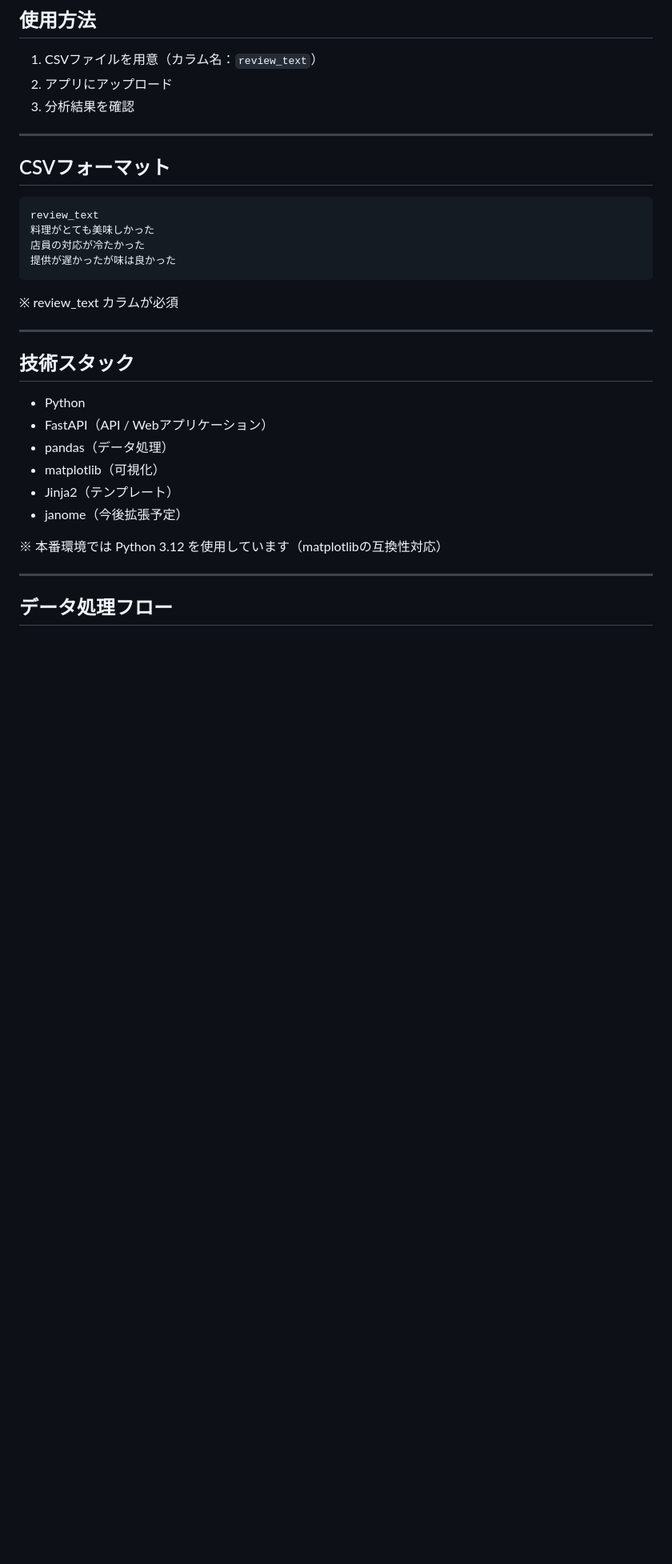
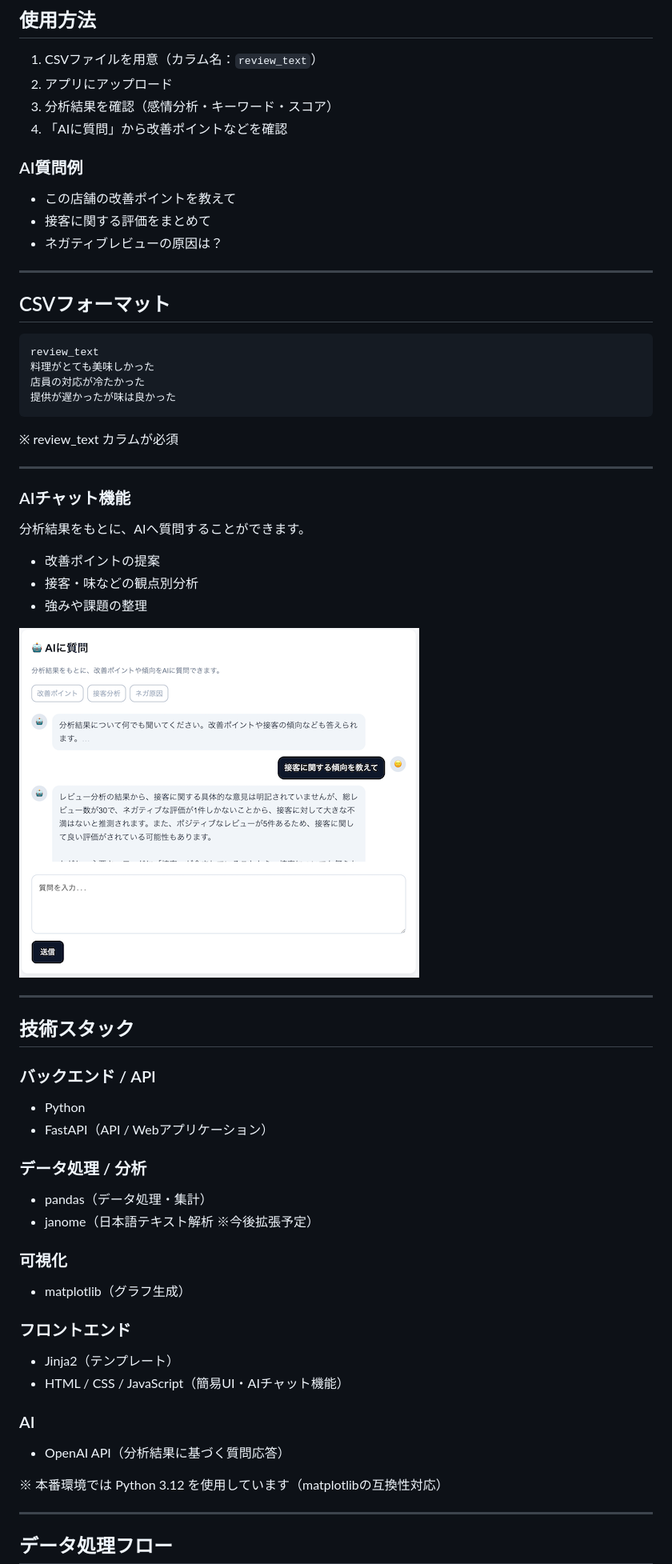
Before and after one commit to norviaio/restaurant-review-analyzer, a Markdown page: README.md, the part around the change printed below. Shown: that part at 80% size. Rendered like a GitHub page; pictures changed too: images/ai_chat.png (added); blank space fills up the shorter version.

Commit message:
AIチャット機能追加）

```diff
--- a/README.md
+++ b/README.md
@@ -56,7 +60,14 @@ https://restaurant-review-analyzer-u7dc.onrender.com/
 
 1. CSVファイルを用意（カラム名：`review_text`）
 2. アプリにアップロード
-3. 分析結果を確認
+3. 分析結果を確認（感情分析・キーワード・スコア）
+4. 「AIに質問」から改善ポイントなどを確認
+
+### AI質問例
+
+- この店舗の改善ポイントを教えて
+- 接客に関する評価をまとめて
+- ネガティブレビューの原因は？
 
 ---
 
@@ -73,14 +84,42 @@ review_text
 
 ---
 
+### AIチャット機能
+
+分析結果をもとに、AIへ質問することができます。
+
+- 改善ポイントの提案
+- 接客・味などの観点別分析
+- 強みや課題の整理
+
+![AIチャット](images/ai_chat.png)
+
+---
+
 ## 技術スタック
+
+### バックエンド / API
 
 - Python
 - FastAPI（API / Webアプリケーション）
-- pandas（データ処理）
-- matplotlib（可視化）
+
+### データ処理 / 分析
+
+- pandas（データ処理・集計）
+- janome（日本語テキスト解析 ※今後拡張予定）
+
+### 可視化
+
+- matplotlib（グラフ生成）
+
+### フロントエンド
+
 - Jinja2（テンプレート）
-- janome（今後拡張予定）
+- HTML / CSS / JavaScript（簡易UI・AIチャット機能）
+
+### AI
+
+- OpenAI API（分析結果に基づく質問応答）
 
 ※ 本番環境では Python 3.12 を使用しています（matplotlibの互換性対応）
 
```
Also changed, not shown: other parts of README.md (+17 -0 lines), 3 other files.
